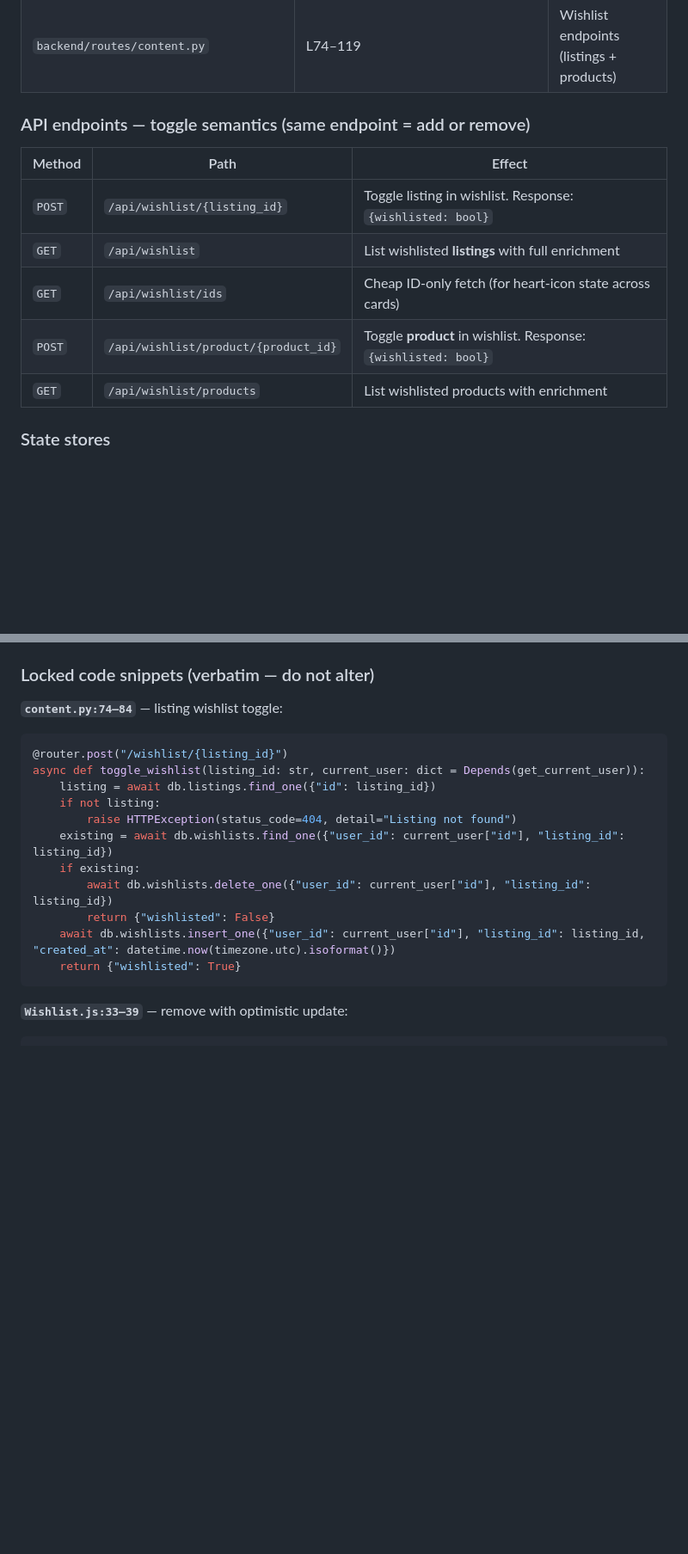
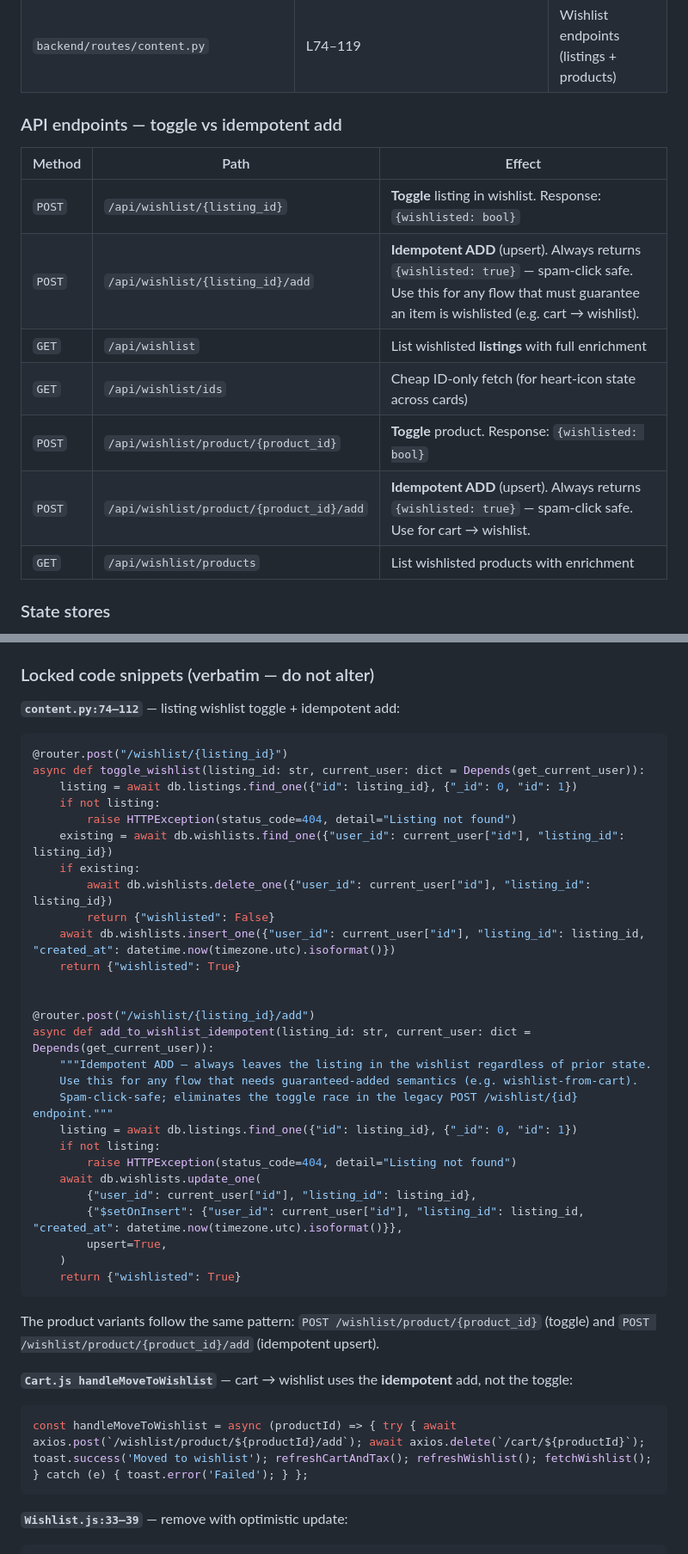
Before and after one commit to shubham-shukla-06/Bottom-Time-Web-and-Mobile, a Markdown page: memory/CART_CHECKOUT_LOCKED.md, 2 parts joined by grey strips. Shown at 86% size. GitHub-like rendering; blank space fills up the shorter version.

````diff
--- a/memory/CART_CHECKOUT_LOCKED.md
+++ b/memory/CART_CHECKOUT_LOCKED.md
@@ -248,13 +256,15 @@ try {
 | `frontend/src/pages/cart/CartItems.js` | `<WishlistItemList>` | UI list component |
 | `backend/routes/content.py` | L74–119 | Wishlist endpoints (listings + products) |
 
-### API endpoints — toggle semantics (same endpoint = add or remove)
+### API endpoints — toggle vs idempotent add
 | Method | Path | Effect |
 |---|---|---|
-| `POST` | `/api/wishlist/{listing_id}` | Toggle listing in wishlist. Response: `{wishlisted: bool}` |
+| `POST` | `/api/wishlist/{listing_id}` | **Toggle** listing in wishlist. Response: `{wishlisted: bool}` |
+| `POST` | `/api/wishlist/{listing_id}/add` | **Idempotent ADD** (upsert). Always returns `{wishlisted: true}` — spam-click safe. Use this for any flow that must guarantee an item is wishlisted (e.g. cart → wishlist). |
 | `GET` | `/api/wishlist` | List wishlisted **listings** with full enrichment |
 | `GET` | `/api/wishlist/ids` | Cheap ID-only fetch (for heart-icon state across cards) |
-| `POST` | `/api/wishlist/product/{product_id}` | Toggle **product** in wishlist. Response: `{wishlisted: bool}` |
+| `POST` | `/api/wishlist/product/{product_id}` | **Toggle** product. Response: `{wishlisted: bool}` |
+| `POST` | `/api/wishlist/product/{product_id}/add` | **Idempotent ADD** (upsert). Always returns `{wishlisted: true}` — spam-click safe. Use for cart → wishlist. |
 | `GET` | `/api/wishlist/products` | List wishlisted products with enrichment |
 
 ### State stores
@@ -274,11 +284,11 @@ try {
 
 ### Locked code snippets (verbatim — do not alter)
 
-**`content.py:74–84`** — listing wishlist toggle:
+**`content.py:74–112`** — listing wishlist toggle + idempotent add:
 ```python
 @router.post("/wishlist/{listing_id}")
 async def toggle_wishlist(listing_id: str, current_user: dict = Depends(get_current_user)):
-    listing = await db.listings.find_one({"id": listing_id})
+    listing = await db.listings.find_one({"id": listing_id}, {"_id": 0, "id": 1})
     if not listing:
         raise HTTPException(status_code=404, detail="Listing not found")
     existing = await db.wishlists.find_one({"user_id": current_user["id"], "listing_id": listing_id})
@@ -287,6 +297,29 @@ async def toggle_wishlist(listing_id: str, current_user: dict = Depends(get_curr
         return {"wishlisted": False}
     await db.wishlists.insert_one({"user_id": current_user["id"], "listing_id": listing_id, "created_at": datetime.now(timezone.utc).isoformat()})
     return {"wishlisted": True}
+
+
+@router.post("/wishlist/{listing_id}/add")
+async def add_to_wishlist_idempotent(listing_id: str, current_user: dict = Depends(get_current_user)):
+    """Idempotent ADD — always leaves the listing in the wishlist regardless of prior state.
+    Use this for any flow that needs guaranteed-added semantics (e.g. wishlist-from-cart).
+    Spam-click-safe; eliminates the toggle race in the legacy POST /wishlist/{id} endpoint."""
+    listing = await db.listings.find_one({"id": listing_id}, {"_id": 0, "id": 1})
+    if not listing:
+        raise HTTPException(status_code=404, detail="Listing not found")
+    await db.wishlists.update_one(
+        {"user_id": current_user["id"], "listing_id": listing_id},
+        {"$setOnInsert": {"user_id": current_user["id"], "listing_id": listing_id, "created_at": datetime.now(timezone.utc).isoformat()}},
+        upsert=True,
+    )
+    return {"wishlisted": True}
+```
+
+The product variants follow the same pattern: `POST /wishlist/product/{product_id}` (toggle) and `POST /wishlist/product/{product_id}/add` (idempotent upsert).
+
+**`Cart.js handleMoveToWishlist`** — cart → wishlist uses the **idempotent** add, not the toggle:
+```js
+const handleMoveToWishlist = async (productId) => { try { await axios.post(`/wishlist/product/${productId}/add`); await axios.delete(`/cart/${productId}`); toast.success('Moved to wishlist'); refreshCartAndTax(); refreshWishlist(); fetchWishlist(); } catch (e) { toast.error('Failed'); } };
 ```
 
 **`Wishlist.js:33–39`** — remove with optimistic update:
````
Also changed, not shown: other parts of memory/CART_CHECKOUT_LOCKED.md (+50 -30 lines).
